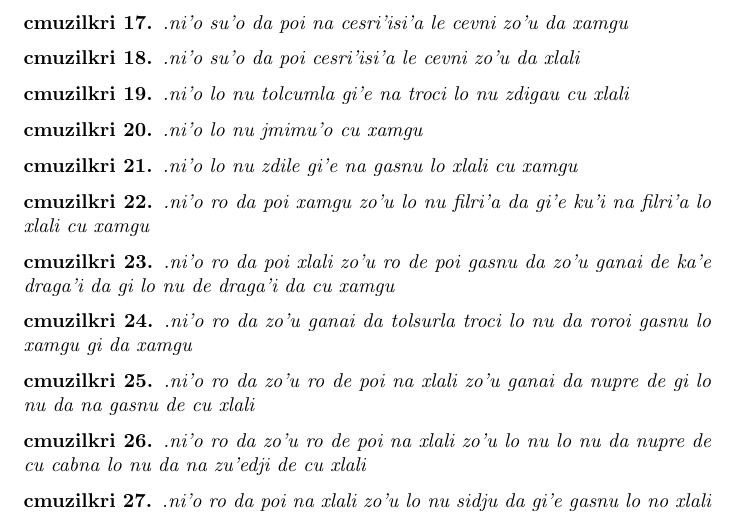
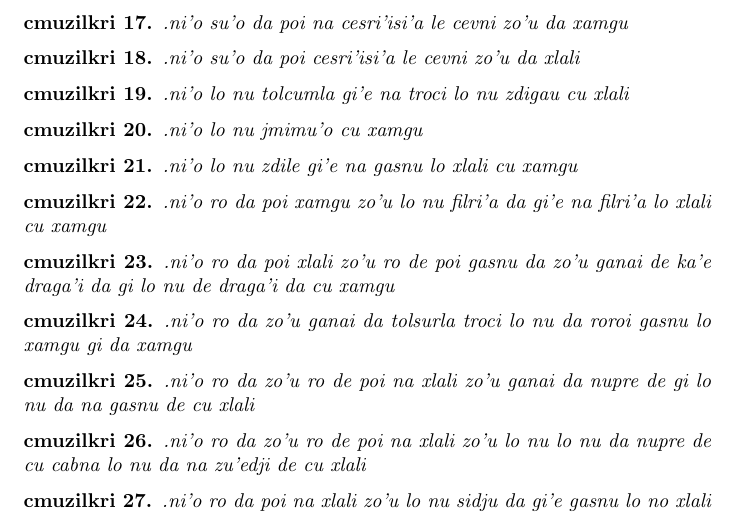
Before and after one commit to varikvalefor/la-tihocku, a LaTeX document (la-tihocku.tex): part of page 5 of 7, cut so that both start at the same text. Compiled offline with pdfLaTeX.

Commit message:
.ni'o basygau zo gi'e lu gi'e ku'i li'u

```diff
--- a/la-tihocku.tex
+++ b/la-tihocku.tex
@@ -82,7 +82,7 @@
 	.ni'o lo nu zdile gi'e na gasnu lo xlali cu xamgu
 \end{cmuzilkri}
 \begin{cmuzilkri}
-	.ni'o ro da poi xamgu zo'u lo nu filri'a da gi'e ku'i na filri'a lo xlali cu xamgu
+	.ni'o ro da poi xamgu zo'u lo nu filri'a da gi'e na filri'a lo xlali cu xamgu
 \end{cmuzilkri}
 \begin{cmuzilkri}
 	.ni'o ro da poi xlali zo'u ro de poi gasnu da zo'u ganai de ka'e draga'i da gi lo nu de draga'i da cu xamgu
```
Also changed, not shown: la-tihocku.pdf.
